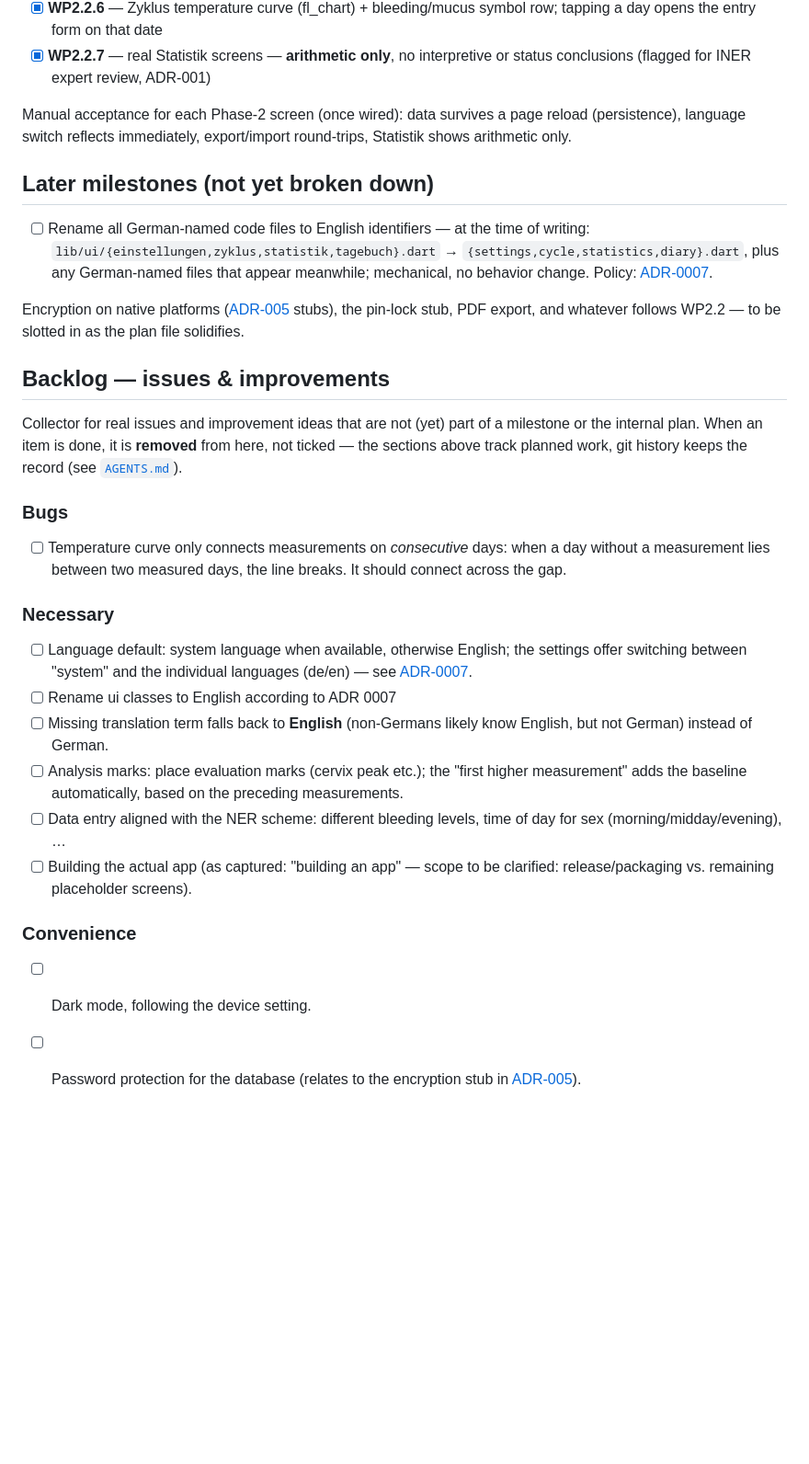
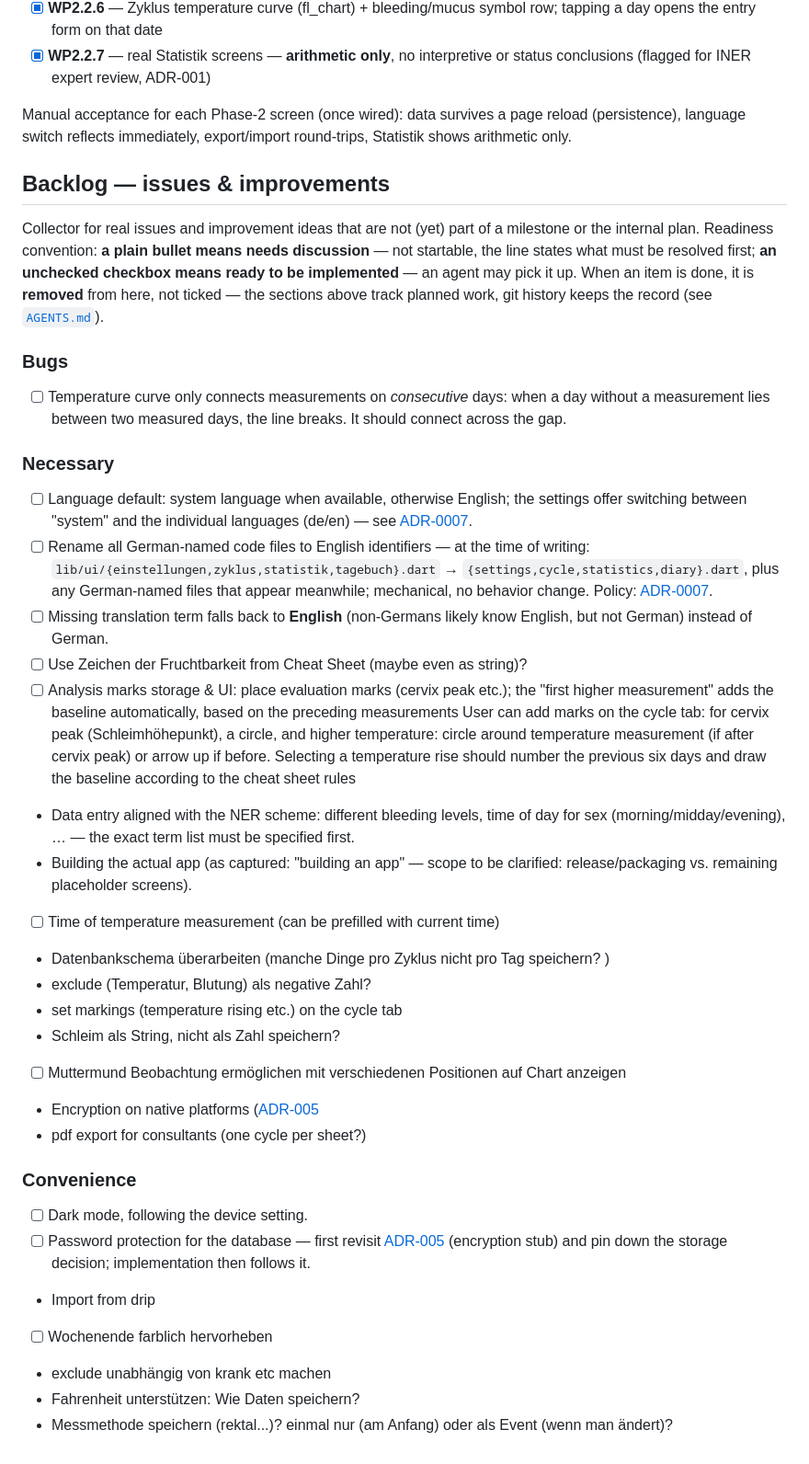
Before and after one commit to BenediktBurger/cycle-app, a Markdown page: docs/roadmap.md, the part around one of its changes. Shown at 92% size. Drawn GitHub-style; blank space fills up the shorter version.

Commit message:
Improve roadmap reading

```diff
--- a/docs/roadmap.md
+++ b/docs/roadmap.md
@@ -50,24 +45,15 @@ Manual acceptance for each Phase-2 screen (once wired): data survives a page
 reload (persistence), language switch reflects immediately, export/import
 round-trips, Statistik shows arithmetic only.
 
-## Later milestones (not yet broken down)
-
-- [ ] Rename all German-named code files to English identifiers — at the
-      time of writing: `lib/ui/{einstellungen,zyklus,statistik,tagebuch}.dart`
-      → `{settings,cycle,statistics,diary}.dart`, plus any German-named
-      files that appear meanwhile; mechanical, no behavior change. Policy:
-      [ADR-0007](adr/0007-language-policy.md).
-
-Encryption on native platforms ([ADR-005](adr/0005-storage-and-encryption.md)
-stubs), the pin-lock stub, PDF export, and whatever follows WP2.2 — to be
-slotted in as the plan file solidifies.
-
 ## Backlog — issues & improvements
 
 Collector for real issues and improvement ideas that are not (yet) part of a
-milestone or the internal plan. When an item is done, it is **removed** from
-here, not ticked — the sections above track planned work, git history keeps
-the record (see [`AGENTS.md`](../AGENTS.md)).
+milestone or the internal plan. Readiness convention: **a plain bullet means
+needs discussion** — not startable, the line states what must be resolved
+first; **an unchecked checkbox means ready to be implemented** — an agent may
+pick it up. When an item is done, it is **removed** from here, not ticked —
+the sections above track planned work, git history keeps the record (see
+[`AGENTS.md`](../AGENTS.md)).
 
 ### Bugs
 
@@ -81,19 +67,39 @@ the record (see [`AGENTS.md`](../AGENTS.md)).
       the settings offer switching between "system" and the individual
       languages (de/en) — see
       [ADR-0007](adr/0007-language-policy.md).
-- [ ] Rename ui classes to English according to ADR 0007
+- [ ] Rename all German-named code files to English identifiers — at the
+      time of writing: `lib/ui/{einstellungen,zyklus,statistik,tagebuch}.dart`
+      → `{settings,cycle,statistics,diary}.dart`, plus any German-named
+      files that appear meanwhile; mechanical, no behavior change. Policy:
+      [ADR-0007](adr/0007-language-policy.md).
 - [ ] Missing translation term falls back to **English** (non-Germans likely
       know English, but not German) instead of German.
-- [ ] Analysis marks: place evaluation marks (cervix peak etc.); the "first
-      higher measurement" adds the baseline automatically, based on the
-      preceding measurements.
-- [ ] Data entry aligned with the NER scheme: different bleeding levels,
-      time of day for sex (morning/midday/evening), …
-- [ ] Building the actual app (as captured: "building an app" — scope to be
-      clarified: release/packaging vs. remaining placeholder screens).
+- [ ] Use Zeichen der Fruchtbarkeit from Cheat Sheet (maybe even as string)?
+- [ ] Analysis marks storage & UI: place evaluation marks (cervix peak etc.); the "first
+      higher measurement" adds the baseline automatically, based on the preceding measurements
+      User can add marks on the cycle tab: for cervix peak (Schleimhöhepunkt), a circle, and higher temperature: circle around temperature measurement (if after cervix peak) or arrow up if before. Selecting a temperature rise should number the previous six days and draw the baseline according to the cheat sheet rules
+- Data entry aligned with the NER scheme: different bleeding levels, time
+  of day for sex (morning/midday/evening), … — the exact term list must be
+  specified first.
+- Building the actual app (as captured: "building an app" — scope to be
+  clarified: release/packaging vs. remaining placeholder screens).
+- [ ] Time of temperature measurement (can be prefilled with current time)
+- Datenbankschema überarbeiten (manche Dinge pro Zyklus nicht pro Tag speichern? )
+- exclude (Temperatur, Blutung) als negative Zahl?
+- set markings (temperature rising etc.) on the cycle tab
+- Schleim als String, nicht als Zahl speichern?
+- [ ] Muttermund Beobachtung ermöglichen mit verschiedenen Positionen auf Chart anzeigen
+- Encryption on native platforms ([ADR-005](adr/0005-storage-and-encryption.md)
+- pdf export for consultants (one cycle per sheet?)
 
 ### Convenience
 
 - [ ] Dark mode, following the device setting.
-- [ ] Password protection for the database (relates to the encryption stub
-      in [ADR-005](adr/0005-storage-and-encryption.md)).
+- [ ] Password protection for the database — first revisit
+      [ADR-005](adr/0005-storage-and-encryption.md) (encryption stub) and
+      pin down the storage decision; implementation then follows it.
+- Import from drip
+- [ ] Wochenende farblich hervorheben
+- exclude unabhängig von krank etc machen
+- Fahrenheit unterstützen: Wie Daten speichern?
+- Messmethode speichern (rektal...)? einmal nur (am Anfang) oder als Event (wenn man ändert)?
```
Also changed, not shown: other parts of docs/roadmap.md (+0 -5 lines), AGENTS.md (+7 -0 lines).
